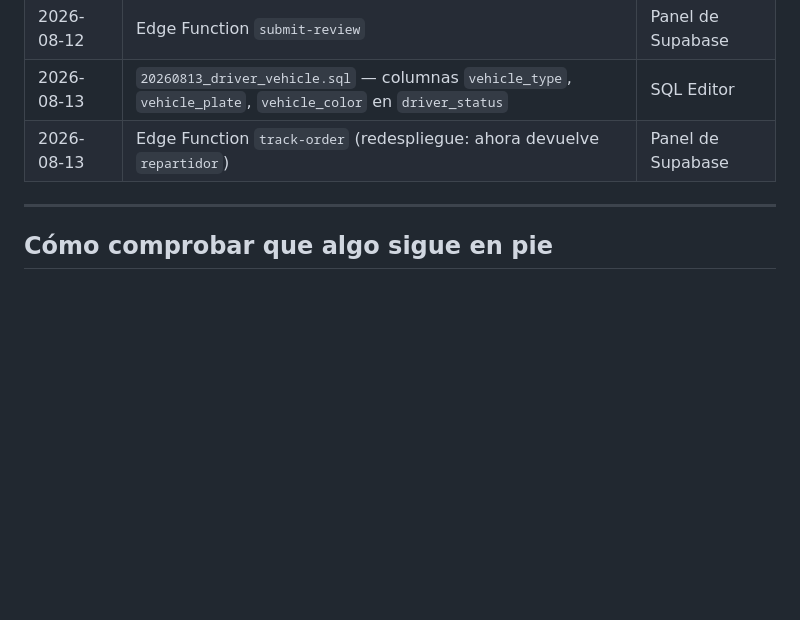
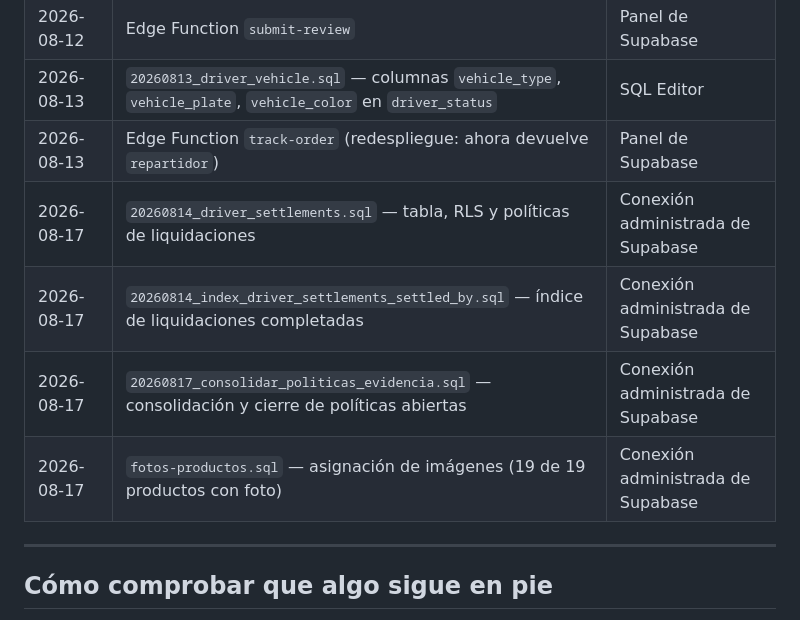
Before and after one commit to procesalab0-prog/Tacos-Don-Luis-, a Markdown page: supabase/DESPLIEGUES.md, the part around one of its changes. Rendered like a GitHub page; blank space fills up the shorter version.

```diff
--- a/supabase/DESPLIEGUES.md
+++ b/supabase/DESPLIEGUES.md
@@ -45,6 +22,10 @@ Ninguno de estos toca Edge Functions. No hay funciones pendientes de desplegar.
 | 2026-08-12 | Edge Function `submit-review` | Panel de Supabase |
 | 2026-08-13 | `20260813_driver_vehicle.sql` — columnas `vehicle_type`, `vehicle_plate`, `vehicle_color` en `driver_status` | SQL Editor |
 | 2026-08-13 | Edge Function `track-order` (redespliegue: ahora devuelve `repartidor`) | Panel de Supabase |
+| 2026-08-17 | `20260814_driver_settlements.sql` — tabla, RLS y políticas de liquidaciones | Conexión administrada de Supabase |
+| 2026-08-17 | `20260814_index_driver_settlements_settled_by.sql` — índice de liquidaciones completadas | Conexión administrada de Supabase |
+| 2026-08-17 | `20260817_consolidar_politicas_evidencia.sql` — consolidación y cierre de políticas abiertas | Conexión administrada de Supabase |
+| 2026-08-17 | `fotos-productos.sql` — asignación de imágenes (19 de 19 productos con foto) | Conexión administrada de Supabase |
 
 ---
 
```
Also changed, not shown: other parts of supabase/DESPLIEGUES.md (+3 -26 lines).
